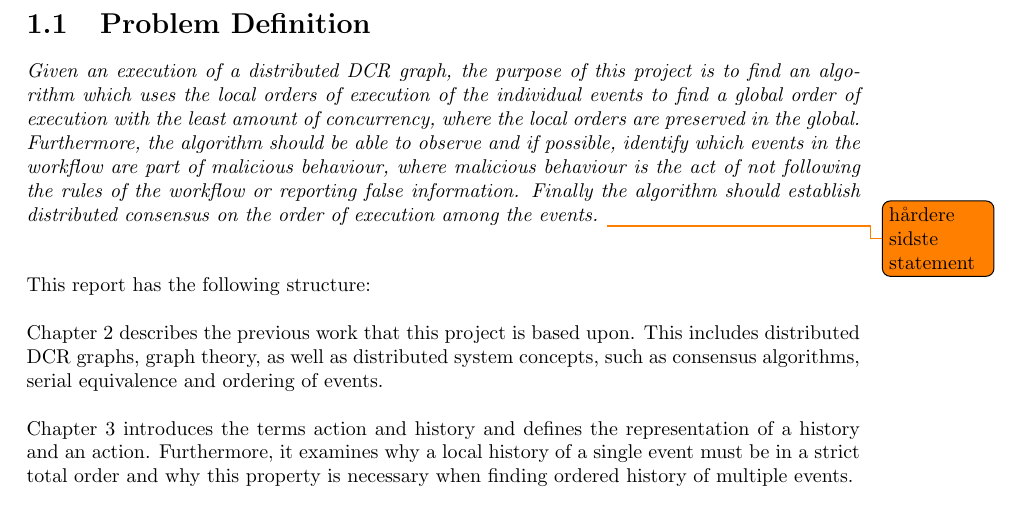
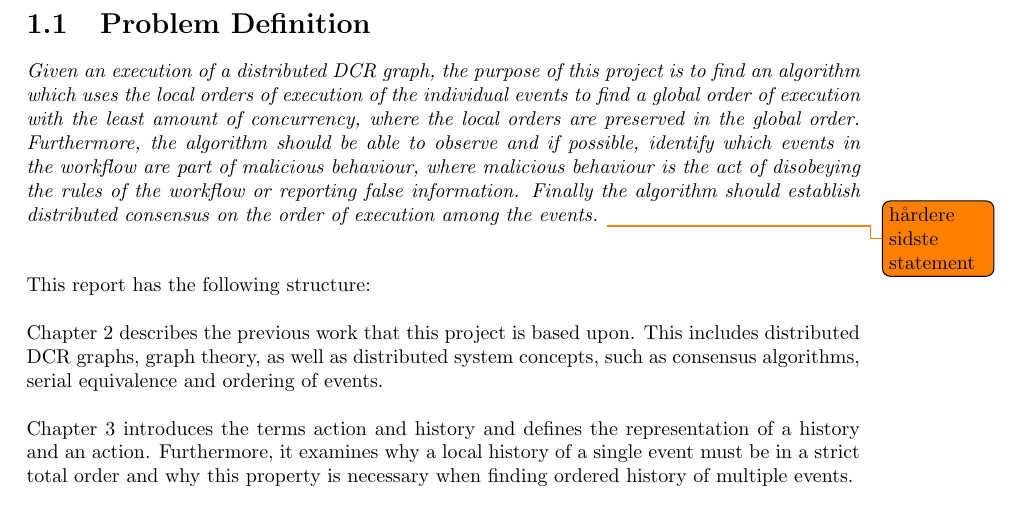
Before and after one commit to mikaellindemann/Distributed-Consensus, a LaTeX document (doc/texv2/DistributedConsensus.tex, which reads doc/texv2/1introduction/problemdefinition.tex): part of page 8 of 46, cut so that both start at the same text. Compiled offline with pdfLaTeX.

Commit message:
Added and changed a word to enhance understandability.

```diff
--- a/doc/texv2/1introduction/problemdefinition.tex
+++ b/doc/texv2/1introduction/problemdefinition.tex
@@ -1,7 +1,7 @@
 % !TeX root = ../DistributedConsensus.tex
 % !TeX spellcheck = en_GB
 \section{Problem Definition}
-	\textit{Given an execution of a distributed DCR graph, the purpose of this project is to find an algorithm which uses the local orders of execution of the individual events to find a global order of execution with the least amount of concurrency, where the local orders are preserved in the global. Furthermore, the algorithm should be able to observe and if possible, identify which events in the workflow are part of malicious behaviour, where malicious behaviour is the act of not following the rules of the workflow or reporting false information. Finally the algorithm should establish distributed consensus on the order of execution among the events.}
+	\textit{Given an execution of a distributed DCR graph, the purpose of this project is to find an algorithm which uses the local orders of execution of the individual events to find a global order of execution with the least amount of concurrency, where the local orders are preserved in the global order. Furthermore, the algorithm should be able to observe and if possible, identify which events in the workflow are part of malicious behaviour, where malicious behaviour is the act of disobeying the rules of the workflow or reporting false information. Finally the algorithm should establish distributed consensus on the order of execution among the events.}
 	\todo{hårdere sidste statement}
 
 	\vspace{0.4cm}
```
